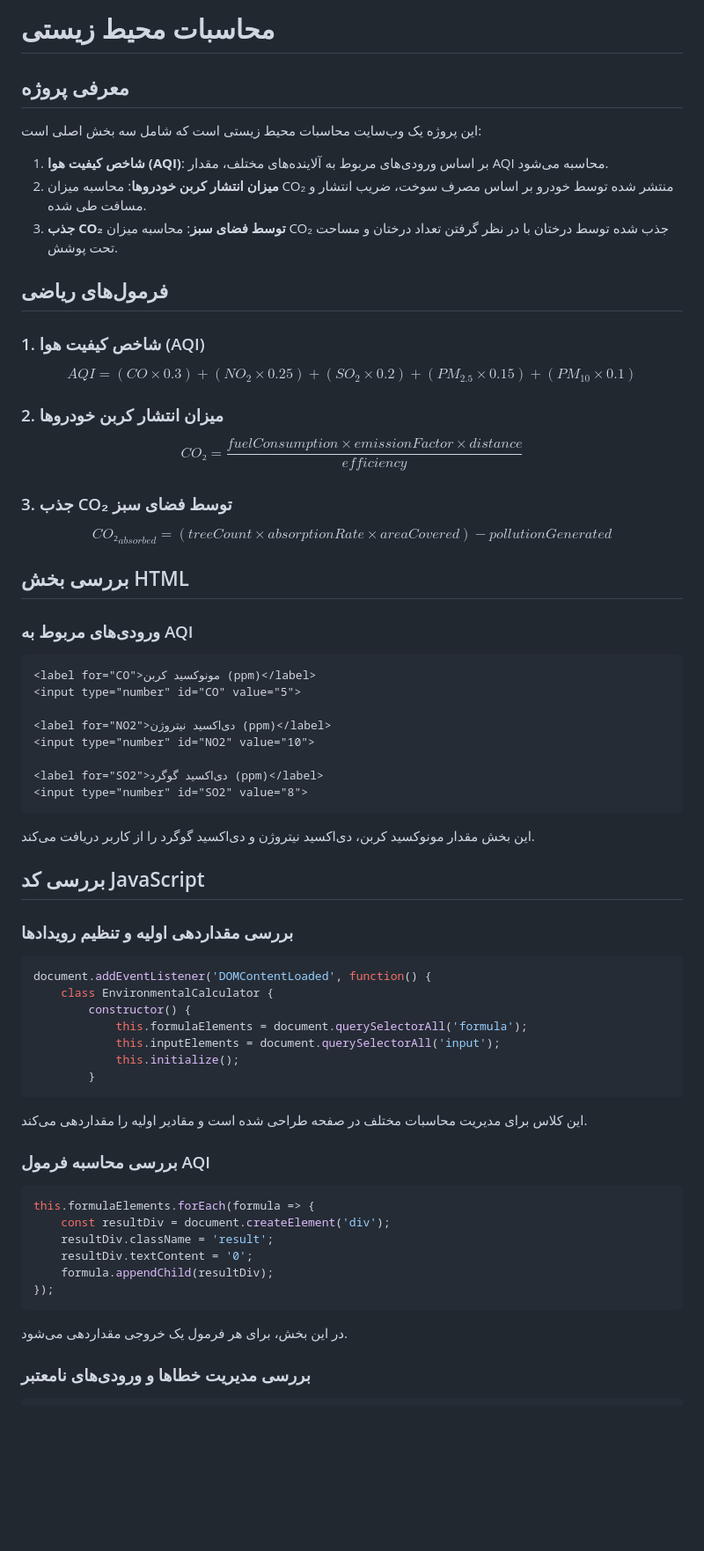
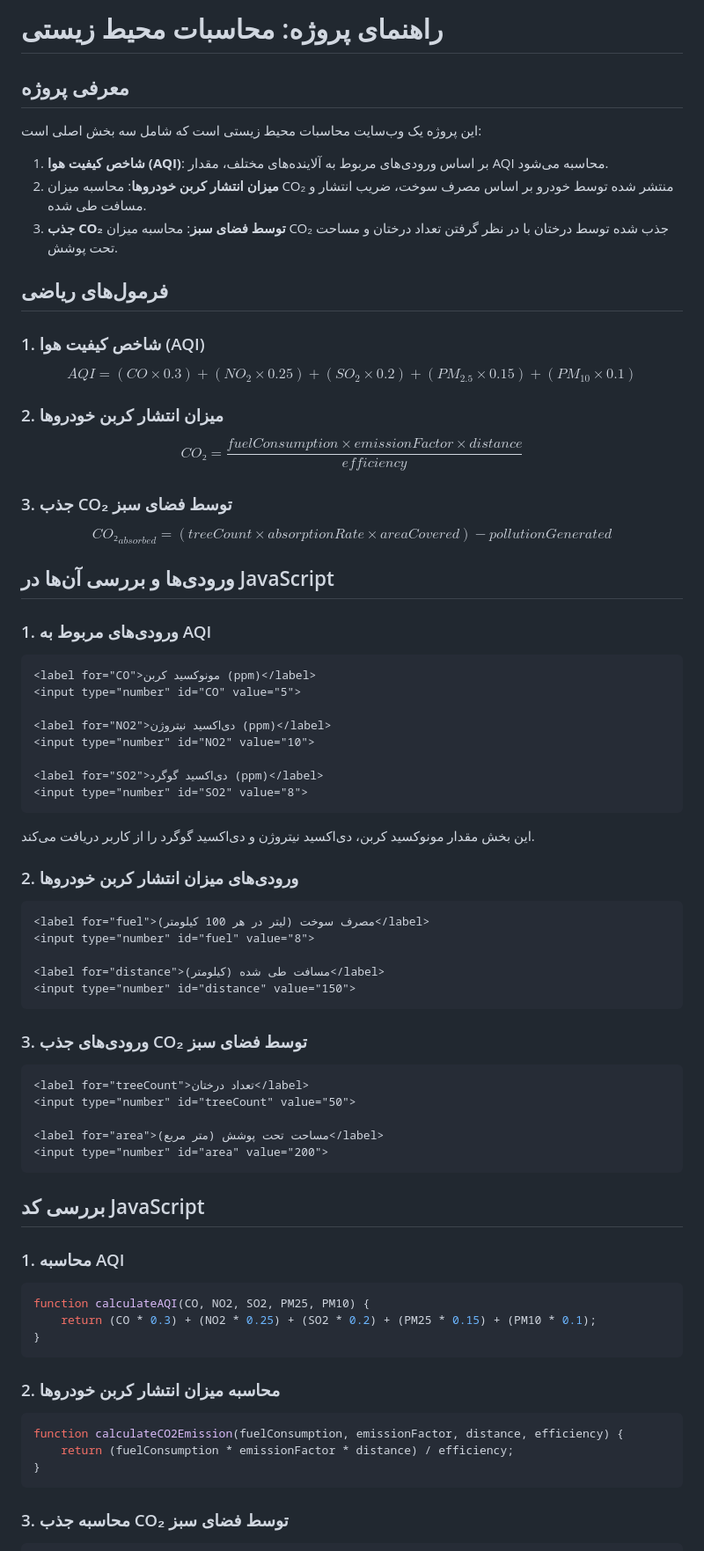
Before and after one commit to EPO004/Web-Programming, a Markdown page: WP-HW1-401105729/README.md, the part around one of its changes. Shown at 88% size. Drawn GitHub-style; blank space fills up the shorter version.

````diff
--- a/WP-HW1-401105729/README.md
+++ b/WP-HW1-401105729/README.md
@@ -1,7 +1,9 @@
-# محاسبات محیط زیستی
+# راهنمای پروژه: محاسبات محیط زیستی
 
 ## معرفی پروژه
+
 این پروژه یک وب‌سایت محاسبات محیط زیستی است که شامل سه بخش اصلی است:
+
 1. **شاخص کیفیت هوا (AQI)**: بر اساس ورودی‌های مربوط به آلاینده‌های مختلف، مقدار AQI محاسبه می‌شود.
 2. **میزان انتشار کربن خودروها**: محاسبه میزان CO₂ منتشر شده توسط خودرو بر اساس مصرف سوخت، ضریب انتشار و مسافت طی شده.
 3. **جذب CO₂ توسط فضای سبز**: محاسبه میزان CO₂ جذب شده توسط درختان با در نظر گرفتن تعداد درختان و مساحت تحت پوشش.
@@ -9,23 +11,27 @@
 ## فرمول‌های ریاضی
 
 ### 1. شاخص کیفیت هوا (AQI)
+
 $$
 AQI = (CO \times 0.3) + (NO_2 \times 0.25) + (SO_2 \times 0.2) + (PM_{2.5} \times 0.15) + (PM_{10} \times 0.1)
 $$
 
 ### 2. میزان انتشار کربن خودروها
+
 $$
 CO₂ = \frac{fuelConsumption \times emissionFactor \times distance}{efficiency}
 $$
 
 ### 3. جذب CO₂ توسط فضای سبز
+
 $$
 CO₂_{absorbed} = (treeCount \times absorptionRate \times areaCovered) - pollutionGenerated
 $$
 
-## بررسی بخش HTML
+## ورودی‌ها و بررسی آن‌ها در JavaScript
 
-### ورودی‌های مربوط به AQI
+### 1. ورودی‌های مربوط به AQI
+
 ```html
 <label for="CO">مونوکسید کربن (ppm)</label>
 <input type="number" id="CO" value="5">
@@ -36,32 +42,47 @@ $$
 <label for="SO2">دی‌اکسید گوگرد (ppm)</label>
 <input type="number" id="SO2" value="8">
 ```
+
 این بخش مقدار مونوکسید کربن، دی‌اکسید نیتروژن و دی‌اکسید گوگرد را از کاربر دریافت می‌کند.
+
+### 2. ورودی‌های میزان انتشار کربن خودروها
+
+```html
+<label for="fuel">مصرف سوخت (لیتر در هر 100 کیلومتر)</label>
+<input type="number" id="fuel" value="8">
+
+<label for="distance">مسافت طی شده (کیلومتر)</label>
+<input type="number" id="distance" value="150">
+```
+
+### 3. ورودی‌های جذب CO₂ توسط فضای سبز
+
+```html
+<label for="treeCount">تعداد درختان</label>
+<input type="number" id="treeCount" value="50">
+
+<label for="area">مساحت تحت پوشش (متر مربع)</label>
+<input type="number" id="area" value="200">
+```
 
 ## بررسی کد JavaScript
 
-### بررسی مقداردهی اولیه و تنظیم رویدادها
+### 1. محاسبه AQI
+
 ```js
-document.addEventListener('DOMContentLoaded', function() {
-    class EnvironmentalCalculator {
-        constructor() {
-            this.formulaElements = document.querySelectorAll('formula');
-            this.inputElements = document.querySelectorAll('input');
-            this.initialize();
-        }
+function calculateAQI(CO, NO2, SO2, PM25, PM10) {
+    return (CO * 0.3) + (NO2 * 0.25) + (SO2 * 0.2) + (PM25 * 0.15) + (PM10 * 0.1);
+}
 ```
-این کلاس برای مدیریت محاسبات مختلف در صفحه طراحی شده است و مقادیر اولیه را مقداردهی می‌کند.
 
-### بررسی محاسبه فرمول AQI
+### 2. محاسبه میزان انتشار کربن خودروها
+
 ```js
-this.formulaElements.forEach(formula => {
-    const resultDiv = document.createElement('div');
-    resultDiv.className = 'result';
-    resultDiv.textContent = '0';
-    formula.appendChild(resultDiv);
-});
+function calculateCO2Emission(fuelConsumption, emissionFactor, distance, efficiency) {
+    return (fuelConsumption * emissionFactor * distance) / efficiency;
+}
 ```
-در این بخش، برای هر فرمول یک خروجی مقداردهی می‌شود.
 
-### بررسی مدیریت خطاها و ورودی‌های نامعتبر
+### 3. محاسبه جذب CO₂ توسط فضای سبز
+
 ```js
````
Also changed, not shown: other parts of WP-HW1-401105729/README.md (+10 -2 lines).
